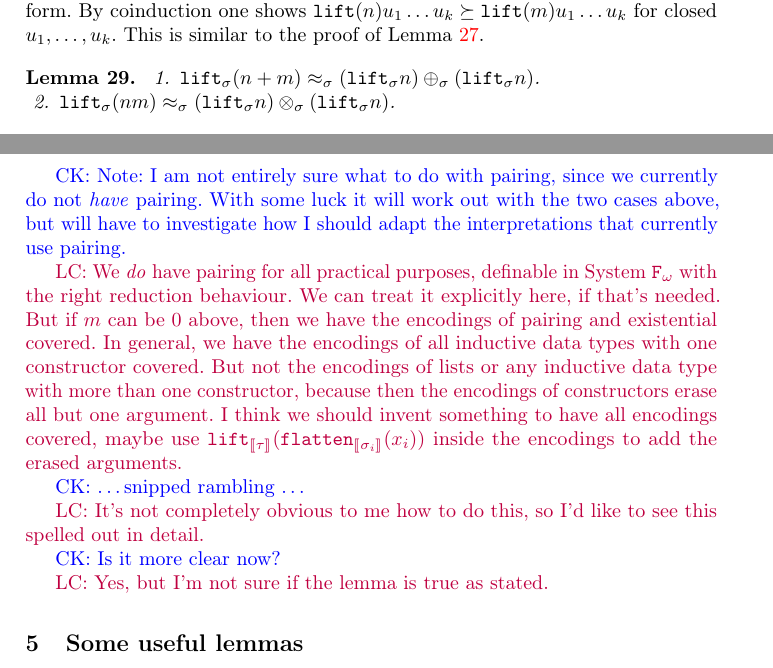
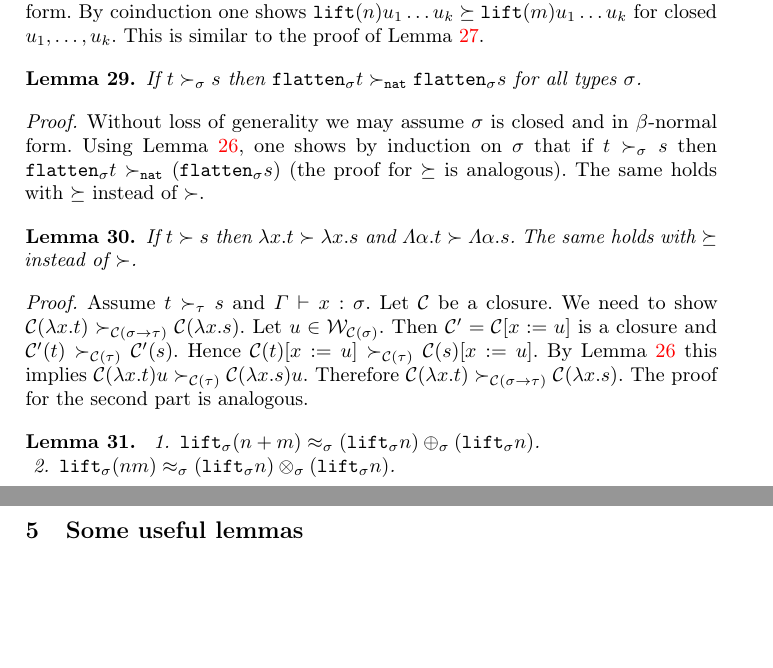
Before and after one commit to lukaszcz/polymorphic_rewriting, a LaTeX thesis (paper.tex): two parts of pages 16 and 22 of 24, joined at a grey line, cut so that both start at the same text, the shorter picture padded with empty space. Compiled offline with pdfLaTeX.

Commit message:
some lemmas

```diff
--- a/paper.tex
+++ b/paper.tex
@@ -1531,6 +1532,38 @@ numbers $n > 0$ we have:
   u_k \succeq \lift(m) u_1 \ldots u_k$ for closed
   $u_1,\ldots,u_k$. This is similar to the proof of
   Lemma~\ref{lem:plusparts}.
+\end{proof}
+
+\begin{lemma}\label{lem_flatten_succ}
+  If $t \succ_\sigma s$ then $\flatten_\sigma t \succ_\nat
+  \flatten_\sigma s$ for all types $\sigma$.
+\end{lemma}
+
+\begin{proof}
+  Without loss of generality we may assume~$\sigma$ is closed and in
+  $\beta$-normal form. Using Lemma~\ref{lem_succ_red}, one shows by
+  induction on~$\sigma$ that if $t \succ_\sigma s$ then
+  $\flatten_\sigma t \succ_\nat (\flatten_\sigma s)$ (the proof
+  for~$\succeq$ is analogous). The same holds with~$\succeq$ instead
+  of~$\succ$.
+\end{proof}
+
+\begin{lemma}\label{lem_abs_succ}
+  If $t \succ s$ then $\abs{x}{t} \succ \abs{x}{s}$ and
+  $\tabs{\alpha}{t} \succ \tabs{\alpha}{s}$. The same holds
+  with~$\succeq$ instead of~$\succ$.
+\end{lemma}
+
+\begin{proof}
+  Assume $t \succ_\tau s$ and $\Gamma \proves x : \sigma$. Let~$\cl$
+  be a closure. We need to show $\cl(\abs{x}{t})
+  \succ_{\cl(\sigma\arrtype\tau)} \cl(\abs{x}{s})$. Let $u \in
+  \World_{\cl(\sigma)}$. Then $\cl' = \cl[\subst{x}{u}]$ is a closure
+  and $\cl'(t) \succ_{\cl(\tau)} \cl'(s)$. Hence $\cl(t)[\subst{x}{u}]
+  \succ_{\cl(\tau)} \cl(s)[\subst{x}{u}]$. By Lemma~\ref{lem_succ_red}
+  this implies $\cl(\abs{x}{t}) u \succ_{\cl(\tau)} \cl(\abs{x}{s})
+  u$. Therefore $\cl(\abs{x}{t}) \succ_{\cl(\sigma\arrtype\tau)}
+  \cl(\abs{x}{s})$. The proof for the second part is analogous.
 \end{proof}
 
 \begin{lemma}
@@ -2014,32 +2047,6 @@ guarantee monotonicity of both $\succinterpret$ and $\succeqinterpret$.
 \begin{proof}
   TODO
 \end{proof}
-
-\CK{Note: I am not entirely sure what to do with pairing, since we
-currently do not \emph{have} pairing.  With some luck it will work
-out with the two cases above, but will have to investigate how I should
-adapt the interpretations that currently use pairing.}
-
-\LC{We \emph{do} have pairing for all practical purposes, definable in
-  System~$\Fomega$ with the right reduction behaviour. We can treat
-  it explicitly here, if that's needed. But if $m$ can be $0$ above,
-  then we have the encodings of pairing and existential covered. In
-  general, we have the encodings of all inductive data types with one
-  constructor covered. But not the encodings of lists or any inductive
-  data type with more than one constructor, because then the encodings
-  of constructors erase all but one argument. I think we should invent
-  something to have all encodings covered, maybe use
-  $\lift_{\interpret{\tau}}(\flatten_{\interpret{\sigma_i}}(x_i))$
-  inside the encodings to add the erased arguments.}
-
-\CK{\dots snipped rambling \dots}
-
-\LC{It's not completely obvious to me how to do this, so I'd like to
-  see this spelled out in detail.}
-
-\CK{Is it more clear now?}
-
-\LC{Yes, but I'm not sure if the lemma is true as stated.}
 
 \section{Some useful lemmas}
 
```
Also changed, not shown: paper.tex (11 more changed lines).
